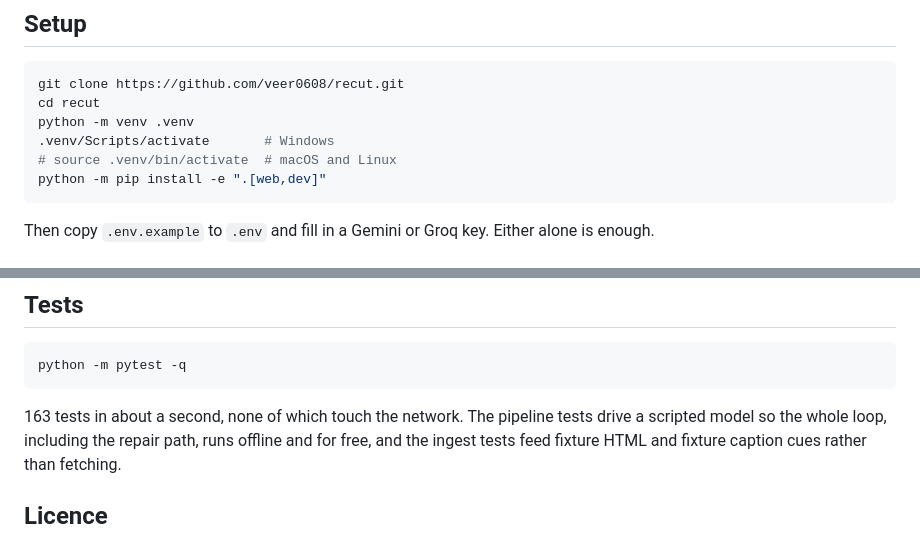
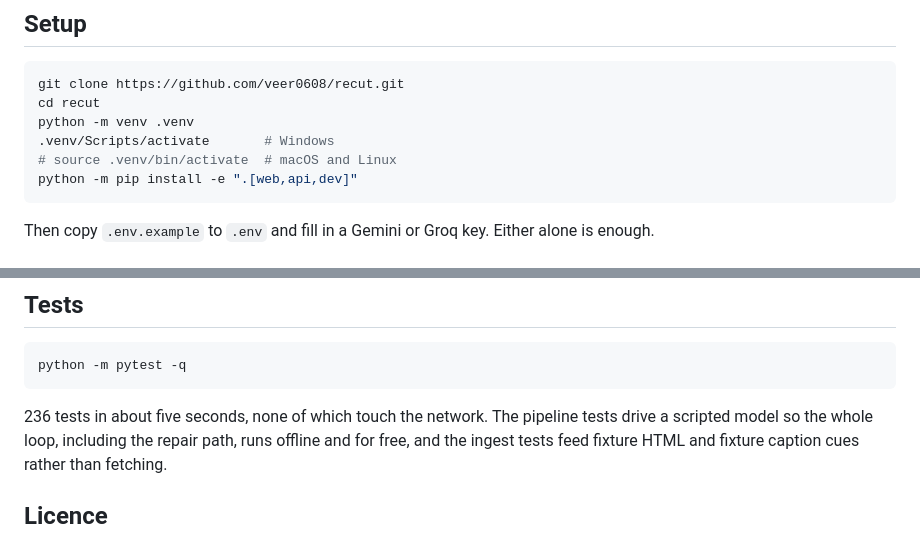
Before and after one commit to veer0608/recut, a Markdown page: README.md, 2 parts joined by grey strips. Drawn GitHub-style.

````diff
--- a/README.md
+++ b/README.md
@@ -277,7 +324,7 @@ cd recut
 python -m venv .venv
 .venv/Scripts/activate       # Windows
 # source .venv/bin/activate  # macOS and Linux
-python -m pip install -e ".[web,dev]"
+python -m pip install -e ".[web,api,dev]"
 ```
 
 Then copy `.env.example` to `.env` and fill in a Gemini or Groq key. Either alone is
@@ -303,7 +350,7 @@ Both providers have traps that cost real runs, so the client works around them:
 python -m pytest -q
 ```
 
-163 tests in about a second, none of which touch the network. The pipeline tests
+236 tests in about five seconds, none of which touch the network. The pipeline tests
 drive a scripted model
 so the whole loop, including the repair path, runs offline and for free, and the
 ingest tests feed fixture HTML and fixture caption cues rather than fetching.
````
Also changed, not shown: other parts of README.md (+48 -1 lines).
